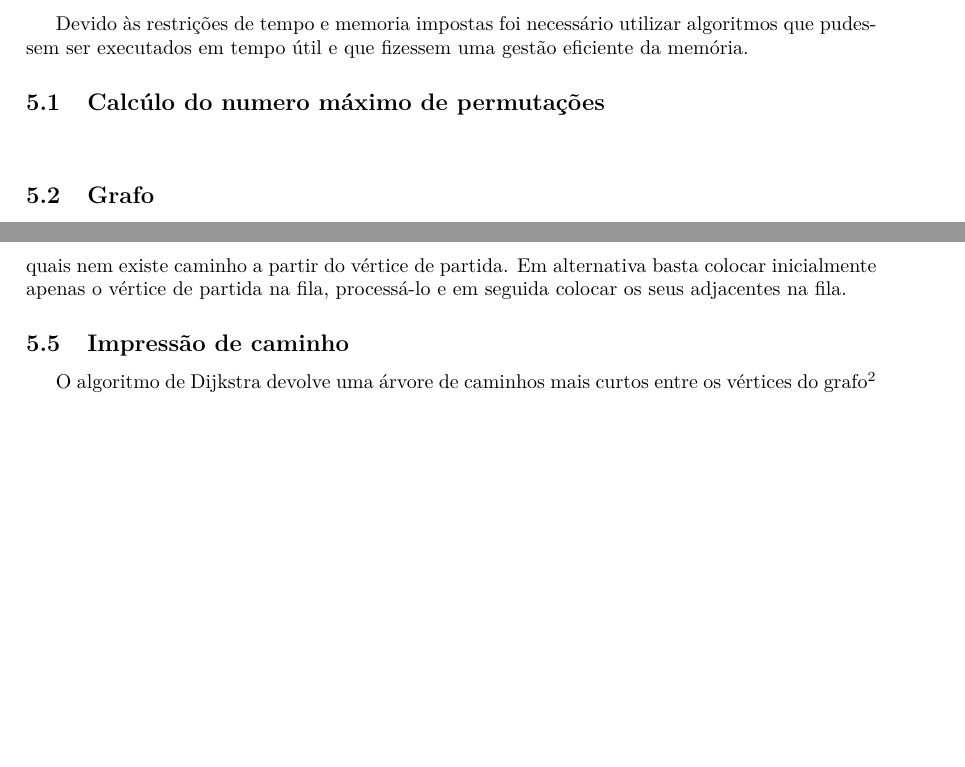
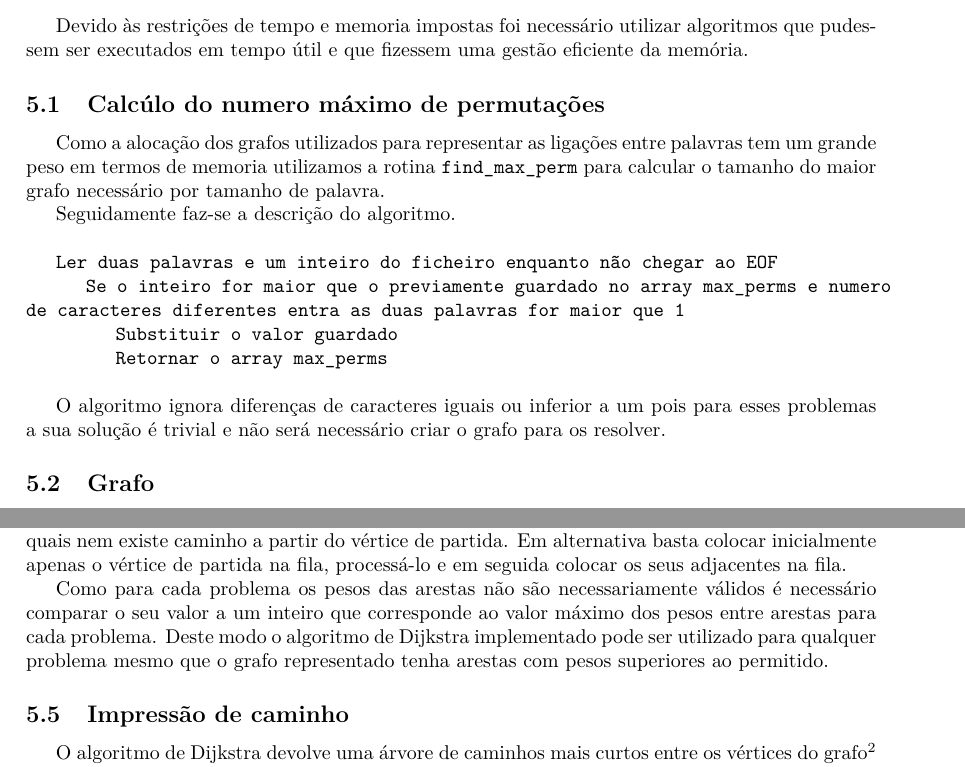
Before and after one commit to pineman/wordmorph, a LaTeX document (rel/rel.tex): two parts of pages 6 and 8 of 15 before the commit and two parts of pages 6 and 8 of 16 after it, joined at a grey line, cut so that both start at the same text, the shorter picture padded with empty space. Compiled offline with pdfLaTeX.

Commit message:
find max perm e alteração ao algoritmo de Dijkstra

```diff
--- a/rel/rel.tex
+++ b/rel/rel.tex
@@ -241,7 +241,27 @@
 
 	\subsection{Calcúlo do numero máximo de permutações}
 	\par
-	\texttt{}
+	Como a alocação dos grafos utilizados para representar as ligações entre
+	palavras tem um grande peso em termos de memoria utilizamos a rotina
+	\texttt{find\tu max\tu perm} para calcular o tamanho do maior grafo
+	necessário por tamanho de palavra.
+
+	Seguidamente faz-se a descrição do algoritmo.\\
+	\par
+
+	\texttt{Ler duas palavras e um inteiro do ficheiro enquanto não chegar ao
+	EOF} \\
+	\indent\indent\texttt{Se o inteiro for maior que o previamente guardado no array max\tu
+	perms e numero de caracteres diferentes entra as duas palavras for maior que
+	1}\\
+	\indent\indent\indent\texttt{Substituir o valor guardado}\\
+	\indent\indent\indent\texttt{Retornar o array max\tu perms}\\
+
+	\par
+	O algoritmo ignora diferenças de caracteres iguais ou inferior a um pois
+	para esses problemas a sua solução é trivial e não será necessário criar o
+	grafo para os resolver.
+
 	\subsection{Grafo}
 	\subsubsection{Criação de arestas}
 	\par
@@ -311,6 +331,13 @@
 	a partir do vértice de partida. Em alternativa basta colocar inicialmente
 	apenas o vértice de partida na fila, processá-lo e em seguida colocar os
 	seus adjacentes na fila.
+	\par
+	Como para cada problema os pesos das arestas não são necessariamente válidos
+	é necessário comparar o seu valor a um inteiro que corresponde ao valor
+	máximo dos pesos entre arestas para cada problema.
+	Deste modo o algoritmo de Dijkstra implementado pode ser utilizado para
+	qualquer problema mesmo que o grafo representado tenha arestas com pesos
+	superiores ao permitido.
 
 	\subsection{Impressão de caminho}
 	\par
```
